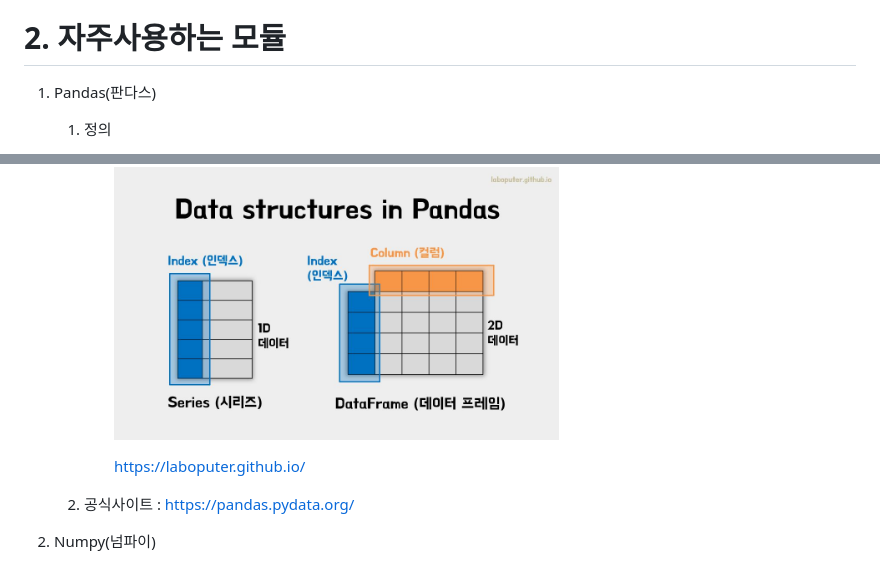
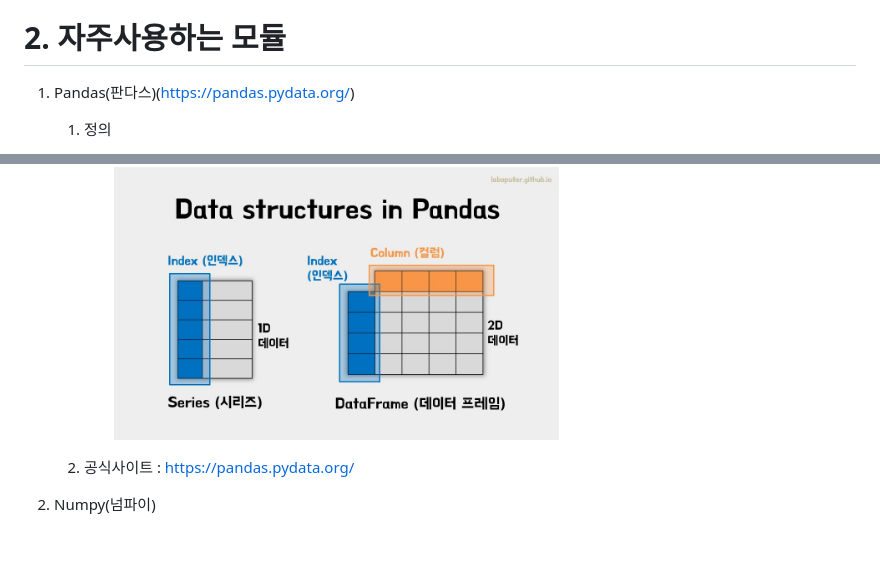
Before and after one commit to darakoo/darakoo.github.io, a Markdown page: python/section18.md, 2 parts joined by grey strips. GitHub-like rendering; blank space fills up the shorter version.

```diff
--- a/python/section18.md
+++ b/python/section18.md
@@ -12,7 +12,7 @@
 	- 데이터 분석 및 결과 공유
 
 # 2. 자주사용하는 모듈
-1. Pandas(판다스)
+1. Pandas(판다스)(https://pandas.pydata.org/)
 	1. 정의
 		- 표 형태의 데이터를 다루는데 특화된 파이썬 모듈이다.
 		- 엑셀의 기능을 제공하는 파이썬 모듈이라고 생각하면 이해가 쉽다.
@@ -20,8 +20,6 @@
 			- Series : 1차원 자료구조를 표현(벡터)
 			- DataFrame : 행렬의 표를 표현
 			<img src="/img/python/pandas.jpg" width="60%" height="60%">
-
-			https://laboputer.github.io/
 
 	2. 공식사이트 : [https://pandas.pydata.org/](https://pandas.pydata.org/)
 
```
